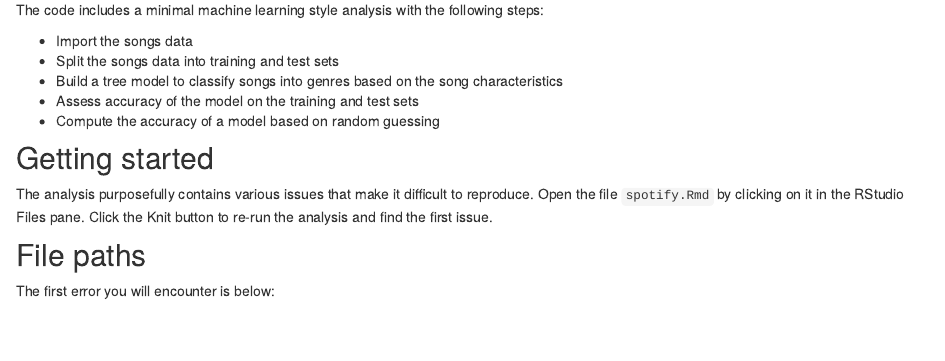
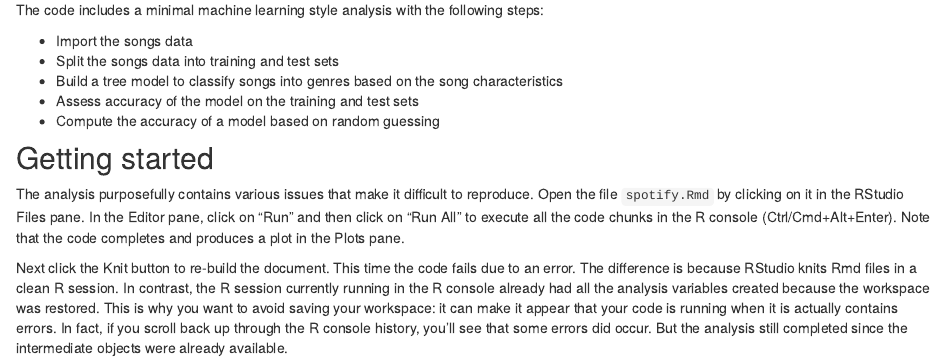
Before and after one commit to workflowr/workflowr-useR2020, an R Markdown document (analysis/challenge.Rmd): the page in a window 1100 px wide, from 560 px down. Rendered offline with R 4.5, knitr and Pandoc, with nearby package versions; drawn as R Markdown's standard HTML page in place of the format the file asks for.

Commit message:
Add demo of running all chunks in a saved workspace.

```diff
--- a/analysis/challenge.Rmd
+++ b/analysis/challenge.Rmd
@@ -32,4 +32,16 @@
 
 The analysis purposefully contains various issues that make it difficult to
 reproduce. Open the file `spotify.Rmd` by clicking on it in the RStudio Files
-pane. Click the Knit button to re-run the analysis and find the first issue.
+pane. In the Editor pane, click on "Run" and then click on "Run All" to execute
+all the code chunks in the R console (Ctrl/Cmd+Alt+Enter). Note that the code
+completes and produces a plot in the Plots pane.
+
+Next click the Knit button to re-build the document. This time the code fails
+due to an error. The difference is because RStudio knits Rmd files in a clean
+R session. In contrast, the R session currently running in the R console already
+had all the analysis variables created because the workspace was restored. This
+is why you want to avoid saving your workspace: it can make it appear that your
+code is running when it is actually contains errors. In fact, if you scroll
+back up through the R console history, you'll see that some errors did occur.
+But the analysis still completed since the intermediate objects were already
+available.
```
Also changed, not shown: analysis/challenge.Rmd (11 more changed lines), 1 other file.
